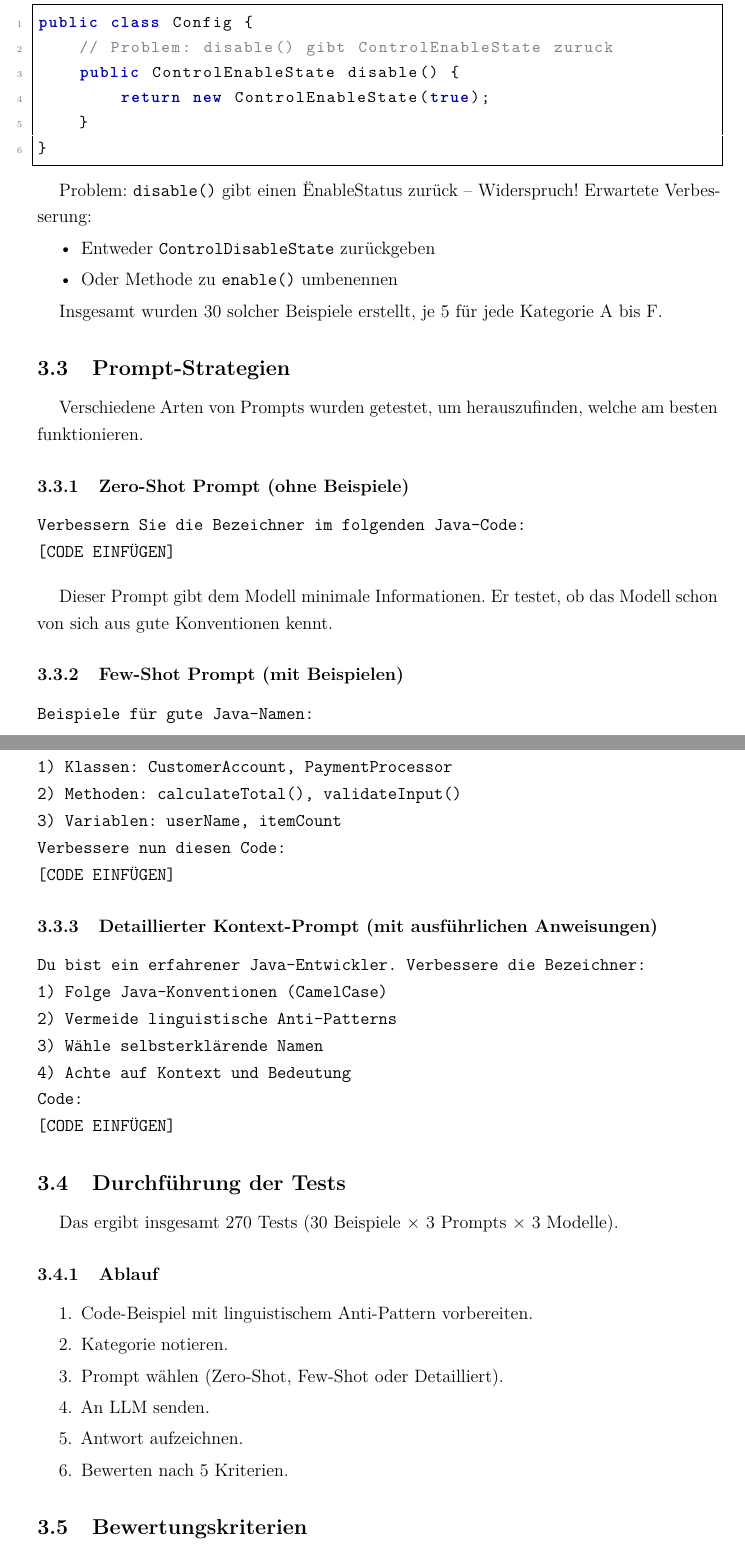
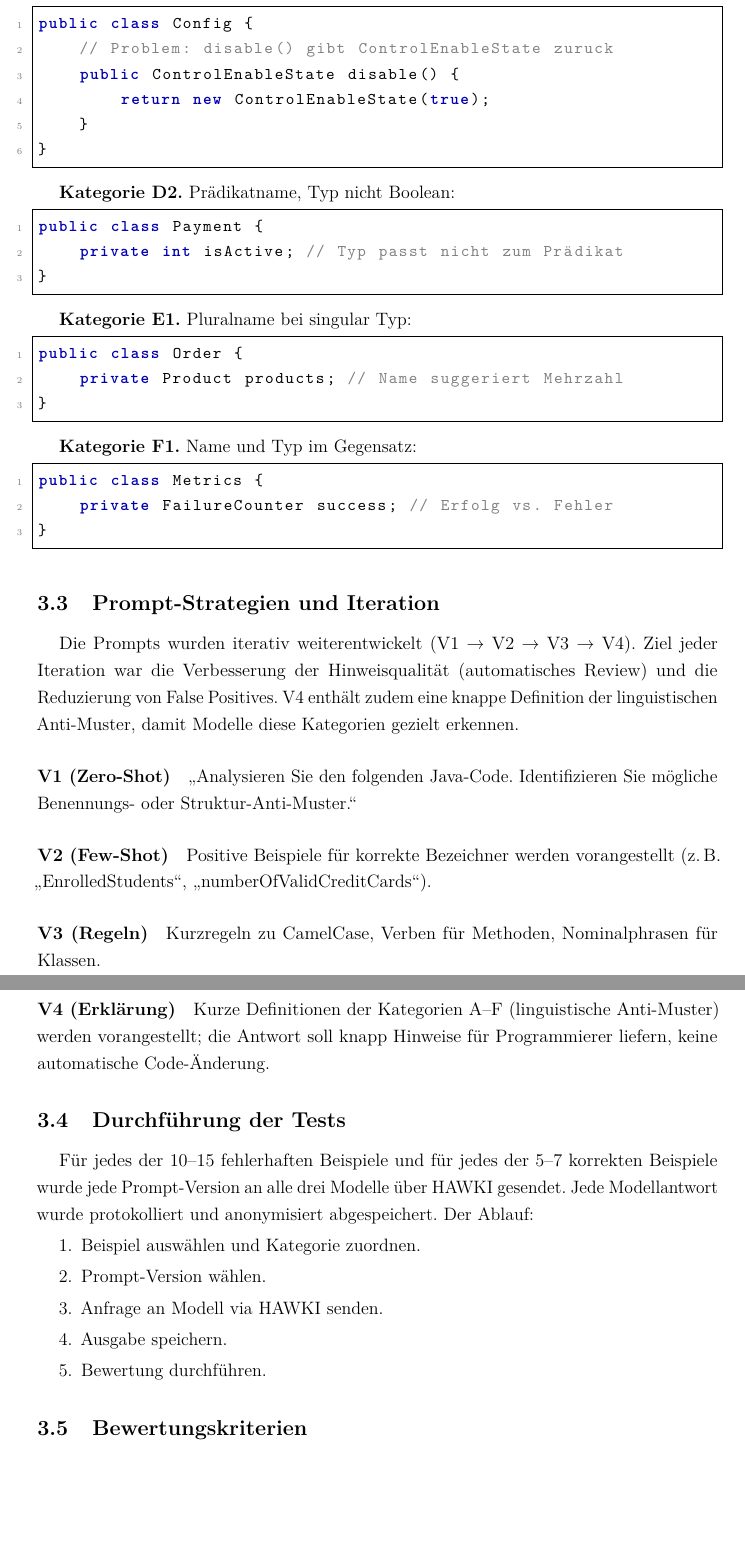
Before and after one commit to perchik817/wissenschaftliche_arbeit, a LaTeX document (wa__kyz_saikal__tahirova__ws_25_26/wa_tahirova.tex): two parts of pages 10 and 11 of 13 before the commit and two parts of pages 10 and 11 of 12 after it, joined at a grey line, cut so that both start at the same text, the shorter picture padded with empty space. Compiled offline with pdfLaTeX.

Commit message:
after prof's comments v01 - goal is review, hawki with 3 models

```diff
--- a/wa__kyz_saikal__tahirova__ws_25_26/wa_tahirova.tex
+++ b/wa__kyz_saikal__tahirova__ws_25_26/wa_tahirova.tex
@@ -312,65 +295,56 @@ public class Config {
 }
 \end{lstlisting}
 
-Problem: \texttt{disable()} gibt einen "Enable"-Status zurück – Widerspruch! Erwartete Verbesserung:
-\begin{itemize}
-    \item Entweder \texttt{ControlDisableState} zurückgeben
-    \item Oder Methode zu \texttt{enable()} umbenennen
-\end{itemize}
+
+\textbf{Kategorie D2.} Prädikatname, Typ nicht Boolean:
+\begin{lstlisting}
+public class Payment {
+    private int isActive; // Typ passt nicht zum Prädikat
+}
+\end{lstlisting}
+
+\textbf{Kategorie E1.} Pluralname bei singular Typ:
+\begin{lstlisting}
+public class Order {
+    private Product products; // Name suggeriert Mehrzahl
+}
+\end{lstlisting}
+
+\textbf{Kategorie F1.} Name und Typ im Gegensatz:
+\begin{lstlisting}[language=Java]
+public class Metrics {
+    private FailureCounter success; // Erfolg vs. Fehler
+}
+\end{lstlisting}
 
 
-Insgesamt wurden 30 solcher Beispiele erstellt, je 5 für jede Kategorie A bis F.
+\subsection{Prompt-Strategien und Iteration}
+Die Prompts wurden iterativ weiterentwickelt (V1 → V2 → V3 → V4). Ziel jeder Iteration war die Verbesserung der Hinweisqualität (automatisches Review) und die Reduzierung von False Positives. V4 enthält zudem eine knappe Definition der linguistischen Anti-Muster, damit Modelle diese Kategorien gezielt erkennen.
 
+\paragraph{V1 (Zero-Shot)}
+\enquote{Analysieren Sie den folgenden Java-Code. Identifizieren Sie mögliche Benennungs- oder Struktur-Anti-Muster.}
 
-\subsection{Prompt-Strategien}
-Verschiedene Arten von Prompts wurden getestet, um herauszufinden, welche am besten funktionieren.
+\paragraph{V2 (Few-Shot)}
+Positive Beispiele für korrekte Bezeichner werden vorangestellt (z.\,B. \enquote{EnrolledStudents}, \enquote{numberOfValidCreditCards}).
 
-\subsubsection{Zero-Shot Prompt (ohne Beispiele)}
+\paragraph{V3 (Regeln)}
+Kurzregeln zu CamelCase, Verben für Methoden, Nominalphrasen für Klassen.
 
-\begin{verbatim}
-Verbessern Sie die Bezeichner im folgenden Java-Code:
-[CODE EINFÜGEN]
-\end{verbatim}
-
-Dieser Prompt gibt dem Modell minimale Informationen. Er testet, ob das Modell schon von sich aus gute Konventionen kennt.
-
-\subsubsection{Few-Shot Prompt (mit Beispielen)}
-
-\begin{verbatim}
-Beispiele für gute Java-Namen:
-1) Klassen: CustomerAccount, PaymentProcessor
-2) Methoden: calculateTotal(), validateInput()
-3) Variablen: userName, itemCount
-Verbessere nun diesen Code:
-[CODE EINFÜGEN]
-\end{verbatim}
-
-\subsubsection{Detaillierter Kontext-Prompt (mit ausführlichen Anweisungen)}
-
-\begin{verbatim}
-Du bist ein erfahrener Java-Entwickler. Verbessere die Bezeichner:
-1) Folge Java-Konventionen (CamelCase)
-2) Vermeide linguistische Anti-Patterns
-3) Wähle selbsterklärende Namen
-4) Achte auf Kontext und Bedeutung
-Code:
-[CODE EINFÜGEN]
-\end{verbatim}
+\paragraph{V4 (Erklärung)}
+Kurze Definitionen der Kategorien A–F (linguistische Anti-Muster) werden vorangestellt; die Antwort soll knapp Hinweise für Programmierer liefern, keine automatische Code-Änderung.
 
 \subsection{Durchführung der Tests}
 
-Das ergibt insgesamt 270 Tests (30 Beispiele × 3 Prompts × 3 Modelle).
-
-\subsubsection{Ablauf}
+Für jedes der 10–15 fehlerhaften Beispiele und für jedes der 5–7 korrekten Beispiele wurde jede Prompt-Version an alle drei Modelle über HAWKI gesendet. Jede Modellantwort wurde protokolliert und anonymisiert abgespeichert. Der Ablauf:
 
 \begin{enumerate}
-    \item Code-Beispiel mit linguistischem Anti-Pattern vorbereiten.
-    \item Kategorie notieren.
-    \item Prompt wählen (Zero-Shot, Few-Shot oder Detailliert).
-    \item An LLM senden.
-    \item Antwort aufzeichnen.
-    \item Bewerten nach 5 Kriterien.
+    \item Beispiel auswählen und Kategorie zuordnen.
+    \item Prompt-Version wählen.
+    \item Anfrage an Modell via HAWKI senden.
+    \item Ausgabe speichern.
+    \item Bewertung durchführen.
 \end{enumerate}
+
 
 \subsection{Bewertungskriterien}
 
```
Also changed, not shown: wa__kyz_saikal__tahirova__ws_25_26/wa_tahirova.pdf, wa__kyz_saikal__tahirova__ws_25_26/wa_tahirova.tex (85 more changed lines), 7 other files. Lines whose indentation alone changed are shown as unchanged.
